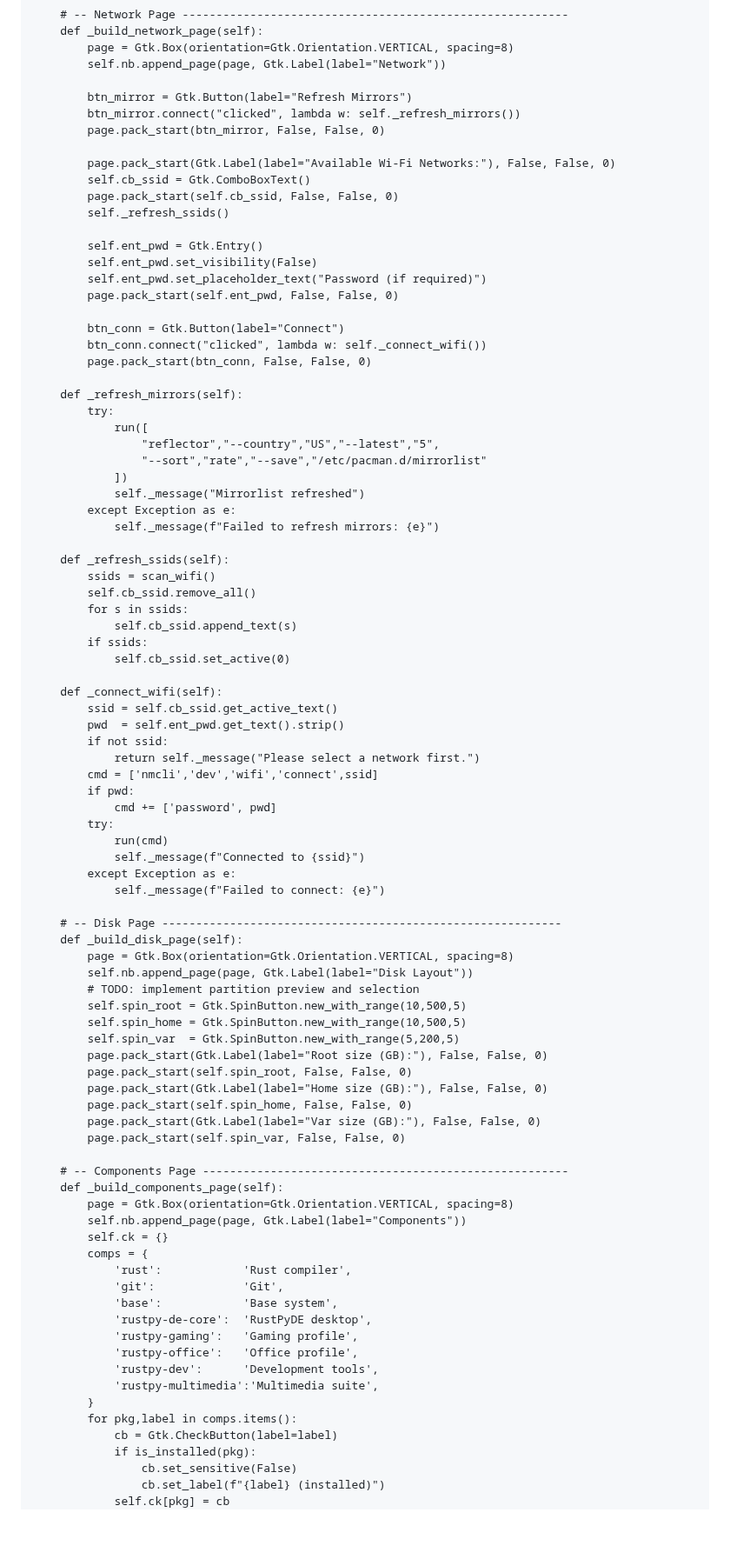
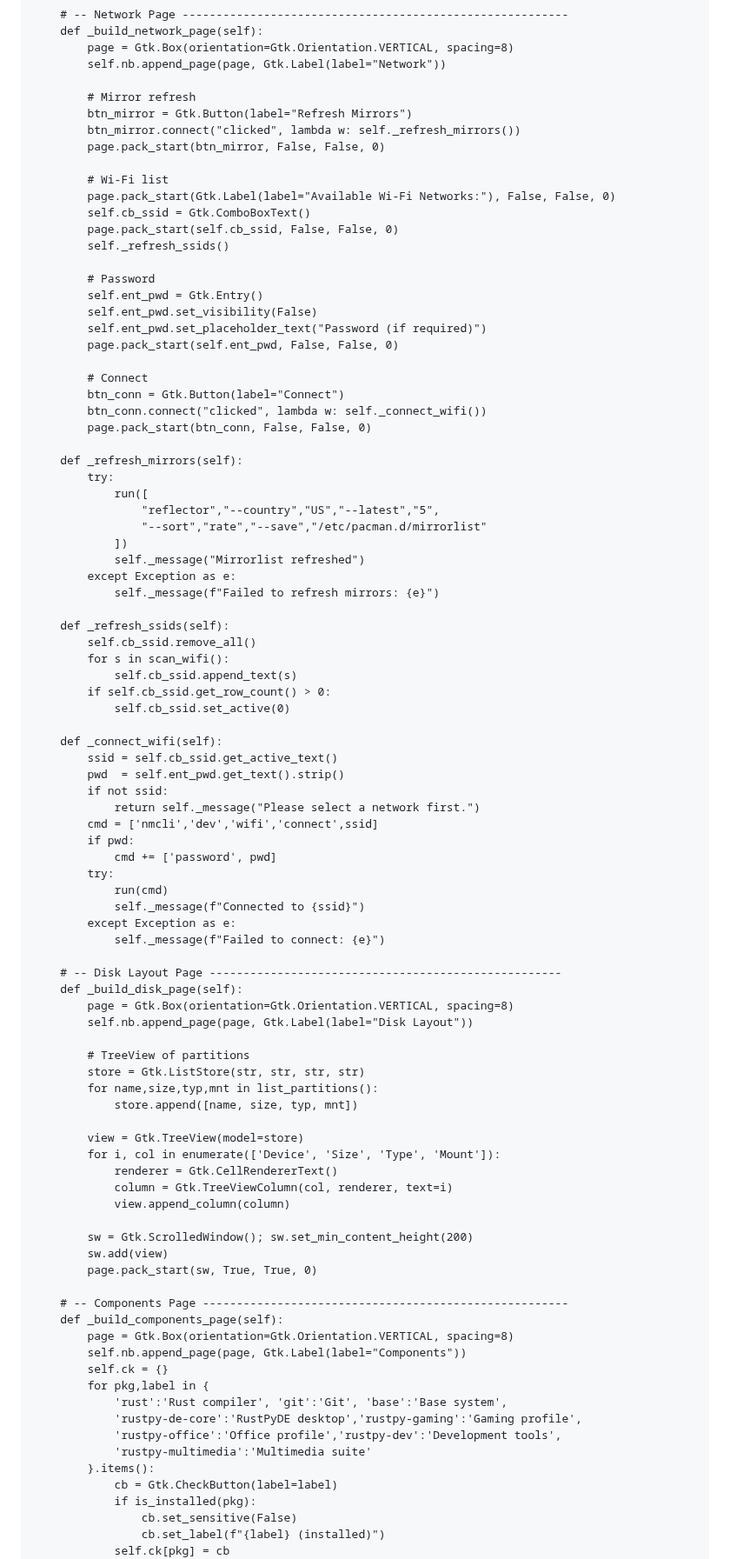
Before and after one commit to xatusbetazx17/rustpy-arch, a Markdown page: README.md, the part around one of its changes. Shown at 87% size. Rendered like a GitHub page; blank space fills up the shorter version.

```diff
--- a/README.md
+++ b/README.md
@@ -159,20 +198,24 @@ class InstallerGUI(Gtk.Window):
         page = Gtk.Box(orientation=Gtk.Orientation.VERTICAL, spacing=8)
         self.nb.append_page(page, Gtk.Label(label="Network"))
 
+        # Mirror refresh
         btn_mirror = Gtk.Button(label="Refresh Mirrors")
         btn_mirror.connect("clicked", lambda w: self._refresh_mirrors())
         page.pack_start(btn_mirror, False, False, 0)
 
+        # Wi-Fi list
         page.pack_start(Gtk.Label(label="Available Wi‑Fi Networks:"), False, False, 0)
         self.cb_ssid = Gtk.ComboBoxText()
         page.pack_start(self.cb_ssid, False, False, 0)
         self._refresh_ssids()
 
+        # Password
         self.ent_pwd = Gtk.Entry()
         self.ent_pwd.set_visibility(False)
         self.ent_pwd.set_placeholder_text("Password (if required)")
         page.pack_start(self.ent_pwd, False, False, 0)
 
+        # Connect
         btn_conn = Gtk.Button(label="Connect")
         btn_conn.connect("clicked", lambda w: self._connect_wifi())
         page.pack_start(btn_conn, False, False, 0)
@@ -188,11 +231,10 @@ class InstallerGUI(Gtk.Window):
             self._message(f"Failed to refresh mirrors: {e}")
 
     def _refresh_ssids(self):
-        ssids = scan_wifi()
         self.cb_ssid.remove_all()
-        for s in ssids:
+        for s in scan_wifi():
             self.cb_ssid.append_text(s)
-        if ssids:
+        if self.cb_ssid.get_row_count() > 0:
             self.cb_ssid.set_active(0)
 
     def _connect_wifi(self):
@@ -209,37 +251,37 @@ class InstallerGUI(Gtk.Window):
         except Exception as e:
             self._message(f"Failed to connect: {e}")
 
-    # -- Disk Page -----------------------------------------------------------
+    # -- Disk Layout Page ----------------------------------------------------
     def _build_disk_page(self):
         page = Gtk.Box(orientation=Gtk.Orientation.VERTICAL, spacing=8)
         self.nb.append_page(page, Gtk.Label(label="Disk Layout"))
-        # TODO: implement partition preview and selection
-        self.spin_root = Gtk.SpinButton.new_with_range(10,500,5)
-        self.spin_home = Gtk.SpinButton.new_with_range(10,500,5)
-        self.spin_var  = Gtk.SpinButton.new_with_range(5,200,5)
-        page.pack_start(Gtk.Label(label="Root size (GB):"), False, False, 0)
-        page.pack_start(self.spin_root, False, False, 0)
-        page.pack_start(Gtk.Label(label="Home size (GB):"), False, False, 0)
-        page.pack_start(self.spin_home, False, False, 0)
-        page.pack_start(Gtk.Label(label="Var size (GB):"), False, False, 0)
-        page.pack_start(self.spin_var, False, False, 0)
+
+        # TreeView of partitions
+        store = Gtk.ListStore(str, str, str, str)
+        for name,size,typ,mnt in list_partitions():
+            store.append([name, size, typ, mnt])
+
+        view = Gtk.TreeView(model=store)
+        for i, col in enumerate(['Device', 'Size', 'Type', 'Mount']):
+            renderer = Gtk.CellRendererText()
+            column = Gtk.TreeViewColumn(col, renderer, text=i)
+            view.append_column(column)
+
+        sw = Gtk.ScrolledWindow(); sw.set_min_content_height(200)
+        sw.add(view)
+        page.pack_start(sw, True, True, 0)
 
     # -- Components Page ------------------------------------------------------
     def _build_components_page(self):
         page = Gtk.Box(orientation=Gtk.Orientation.VERTICAL, spacing=8)
         self.nb.append_page(page, Gtk.Label(label="Components"))
         self.ck = {}
-        comps = {
-            'rust':            'Rust compiler',
-            'git':             'Git',
-            'base':            'Base system',
-            'rustpy-de-core':  'RustPyDE desktop',
-            'rustpy-gaming':   'Gaming profile',
-            'rustpy-office':   'Office profile',
-            'rustpy-dev':      'Development tools',
-            'rustpy-multimedia':'Multimedia suite',
-        }
-        for pkg,label in comps.items():
+        for pkg,label in {
+            'rust':'Rust compiler', 'git':'Git', 'base':'Base system',
+            'rustpy-de-core':'RustPyDE desktop','rustpy-gaming':'Gaming profile',
+            'rustpy-office':'Office profile','rustpy-dev':'Development tools',
+            'rustpy-multimedia':'Multimedia suite'
+        }.items():
             cb = Gtk.CheckButton(label=label)
             if is_installed(pkg):
                 cb.set_sensitive(False)
```
Also changed, not shown: other parts of README.md (+64 -15 lines).
